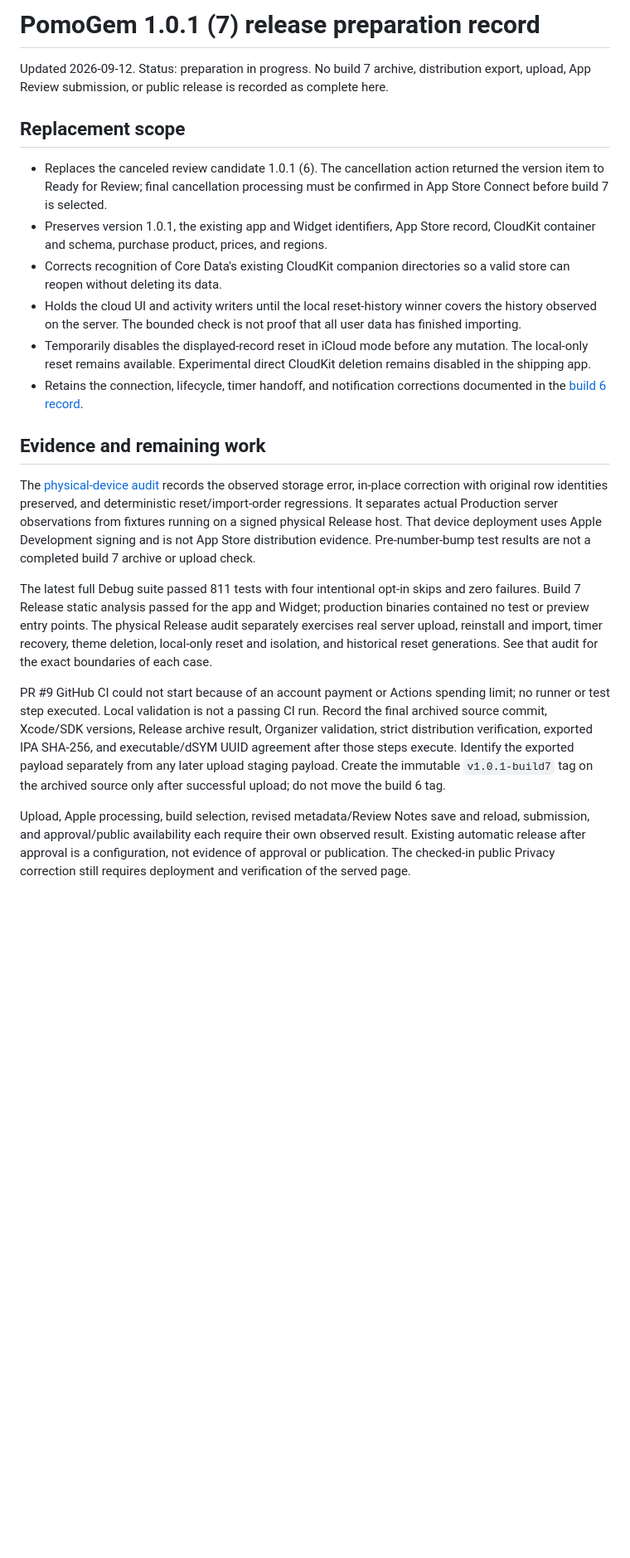
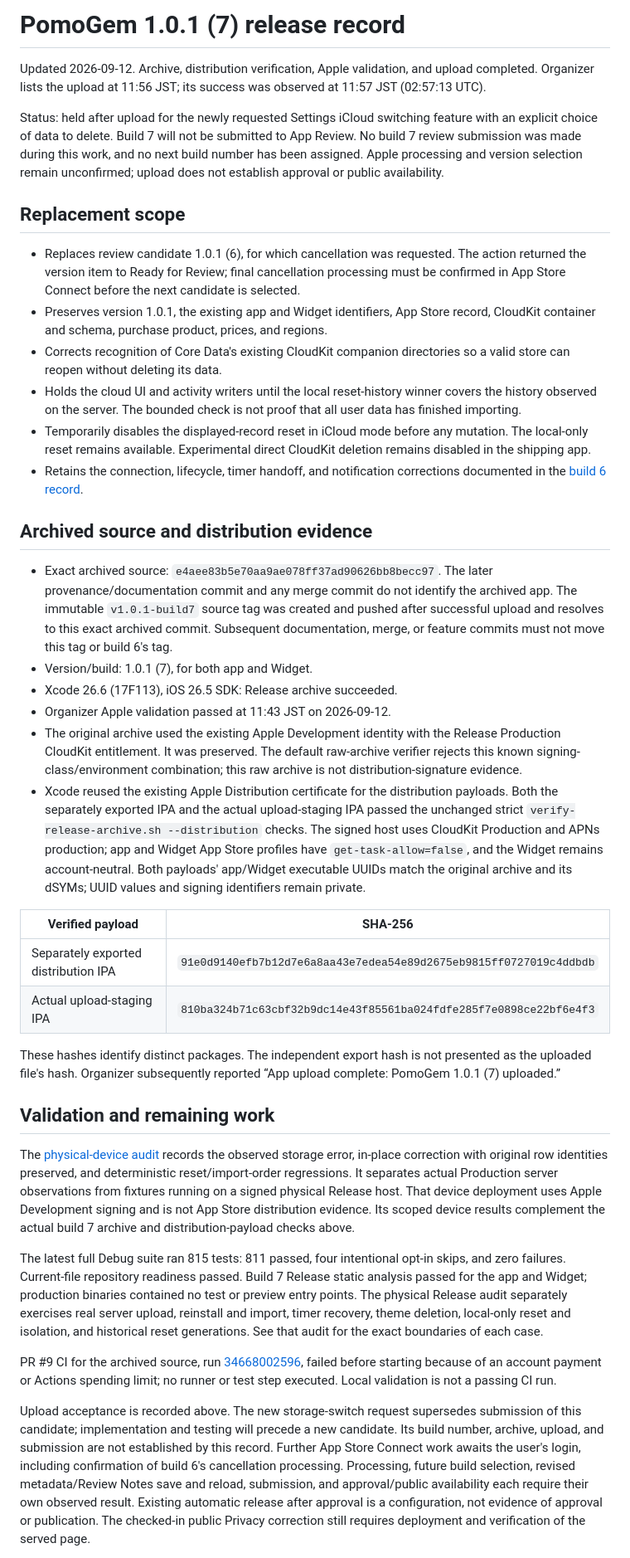
Before and after one commit to hinoshiba/pomogem, a Markdown page: AppStore/release-record-1.0.1-7.md, the part around one of its changes. Shown at 83% size. Drawn GitHub-style; blank space fills up the shorter version.

Commit message:
docs: record build 7 upload and hold review for storage switching

```diff
--- a/AppStore/release-record-1.0.1-7.md
+++ b/AppStore/release-record-1.0.1-7.md
@@ -1,14 +1,20 @@
-# PomoGem 1.0.1 (7) release preparation record
+# PomoGem 1.0.1 (7) release record
 
-Updated 2026-09-12. Status: preparation in progress. No build 7 archive,
-distribution export, upload, App Review submission, or public release is recorded
-as complete here.
+Updated 2026-09-12. Archive, distribution verification, Apple validation, and
+upload completed. Organizer lists the upload at 11:56 JST; its success was
+observed at 11:57 JST (02:57:13 UTC).
+
+Status: held after upload for the newly requested Settings iCloud switching
+feature with an explicit choice of data to delete. Build 7 will not be submitted
+to App Review. No build 7 review submission was made during this work, and no
+next build number has been assigned. Apple processing and version selection
+remain unconfirmed; upload does not establish approval or public availability.
 
 ## Replacement scope
 
-- Replaces the canceled review candidate 1.0.1 (6). The cancellation action
+- Replaces review candidate 1.0.1 (6), for which cancellation was requested. The action
   returned the version item to Ready for Review; final cancellation processing
-  must be confirmed in App Store Connect before build 7 is selected.
+  must be confirmed in App Store Connect before the next candidate is selected.
 - Preserves version 1.0.1, the existing app and Widget identifiers, App Store
   record, CloudKit container and schema, purchase product, prices, and regions.
 - Corrects recognition of Core Data's existing CloudKit companion directories
@@ -22,35 +28,68 @@ as complete here.
 - Retains the connection, lifecycle, timer handoff, and notification corrections
   documented in the [build 6 record](release-record-1.0.1-6.md).
 
-## Evidence and remaining work
+## Archived source and distribution evidence
+
+- Exact archived source: `e4aee83b5e70aa9ae078ff37ad90626bb8becc97`.
+  The later provenance/documentation commit and any merge commit do not identify
+  the archived app. The immutable `v1.0.1-build7` source tag was created and pushed
+  after successful upload and resolves to this exact archived commit. Subsequent
+  documentation, merge, or feature commits must not move this tag or build 6's tag.
+- Version/build: 1.0.1 (7), for both app and Widget.
+- Xcode 26.6 (17F113), iOS 26.5 SDK: Release archive succeeded.
+- Organizer Apple validation passed at 11:43 JST on 2026-09-12.
+- The original archive used the existing Apple Development identity with the
+  Release Production CloudKit entitlement. It was preserved. The default
+  raw-archive verifier rejects this known signing-class/environment combination;
+  this raw archive is not distribution-signature evidence.
+- Xcode reused the existing Apple Distribution certificate for the distribution
+  payloads. Both the separately exported IPA and the actual upload-staging IPA
+  passed the unchanged strict `verify-release-archive.sh --distribution` checks.
+  The signed host uses CloudKit Production and APNs production; app and Widget
+  App Store profiles have `get-task-allow=false`, and the Widget remains
+  account-neutral. Both payloads' app/Widget executable UUIDs match the original
+  archive and its dSYMs; UUID values and signing identifiers remain private.
+
+| Verified payload | SHA-256 |
+| --- | --- |
+| Separately exported distribution IPA | `91e0d9140efb7b12d7e6a8aa43e7edea54e89d2675eb9815ff0727019c4ddbdb` |
+| Actual upload-staging IPA | `810ba324b71c63cbf32b9dc14e43f85561ba024fdfe285f7e0898ce22bf6e4f3` |
+
+These hashes identify distinct packages. The independent export hash is not
+presented as the uploaded file's hash. Organizer subsequently reported
+“App upload complete: PomoGem 1.0.1 (7) uploaded.”
+
+## Validation and remaining work
 
 The [physical-device audit](../Docs/RealDeviceICloudAudit.md) records the observed
 storage error, in-place correction with original row identities preserved, and
 deterministic reset/import-order regressions. It separates actual Production
 server observations from fixtures running on a signed physical Release host.
 That device deployment uses Apple Development signing and is not App Store
-distribution evidence. Pre-number-bump test results are not a completed build 7
-archive or upload check.
+distribution evidence. Its scoped device results complement the actual build 7
+archive and distribution-payload checks above.
 
-The latest full Debug suite passed 811 tests with four intentional opt-in skips
-and zero failures. Build 7 Release static analysis passed for the app and Widget;
+The latest full Debug suite ran 815 tests: 811 passed, four intentional opt-in
+skips, and zero failures. Current-file repository readiness passed. Build 7
+Release static analysis passed for the app and Widget;
 production binaries contained no test or preview entry points. The physical
 Release audit separately exercises real server upload, reinstall and import,
 timer recovery, theme deletion, local-only reset and isolation, and historical
 reset generations. See that audit for the exact boundaries of each case.
 
-PR #9 GitHub CI could not start because of an account payment or Actions spending
-limit; no runner or test step executed. Local validation is not a passing CI run.
-Record the final archived source commit, Xcode/SDK versions, Release archive
-result, Organizer validation, strict distribution verification, exported IPA
-SHA-256, and executable/dSYM UUID agreement after those steps execute. Identify
-the exported payload separately from any later upload staging payload. Create
-the immutable `v1.0.1-build7` tag on the archived source only after successful
-upload; do not move the build 6 tag.
+PR #9 CI for the archived source, run
+[34668002596](https://github.com/hinoshiba/pomogem/actions/runs/34668002596),
+failed before starting because of an account payment or Actions spending limit;
+no runner or test step executed. Local validation is not a passing CI run.
 
-Upload, Apple processing, build selection, revised metadata/Review Notes save
-and reload, submission, and approval/public availability each require their own
-observed result. Existing automatic release after approval is a configuration,
-not evidence of approval or publication. The checked-in public Privacy correction
-still requires deployment and verification of the served page.
+Upload acceptance is recorded above. The new storage-switch request supersedes
+submission of this candidate; implementation and testing will precede a new
+candidate. Its build number, archive, upload, and submission are not established
+by this record. Further App Store Connect work awaits the user's login, including
+confirmation of build 6's cancellation processing. Processing, future build
+selection, revised metadata/Review Notes save and reload, submission, and
+approval/public availability each require their own observed result.
+Existing automatic release after approval is a configuration, not evidence of
+approval or publication. The checked-in public Privacy correction still requires
+deployment and verification of the served page.
 
```
Also changed, not shown: other parts of AppStore/release-record-1.0.1-7.md (+5 -3 lines), AppStore/submission-checklist.md (+15 -5 lines), Docs/RELEASING.md (+10 -3 lines).
